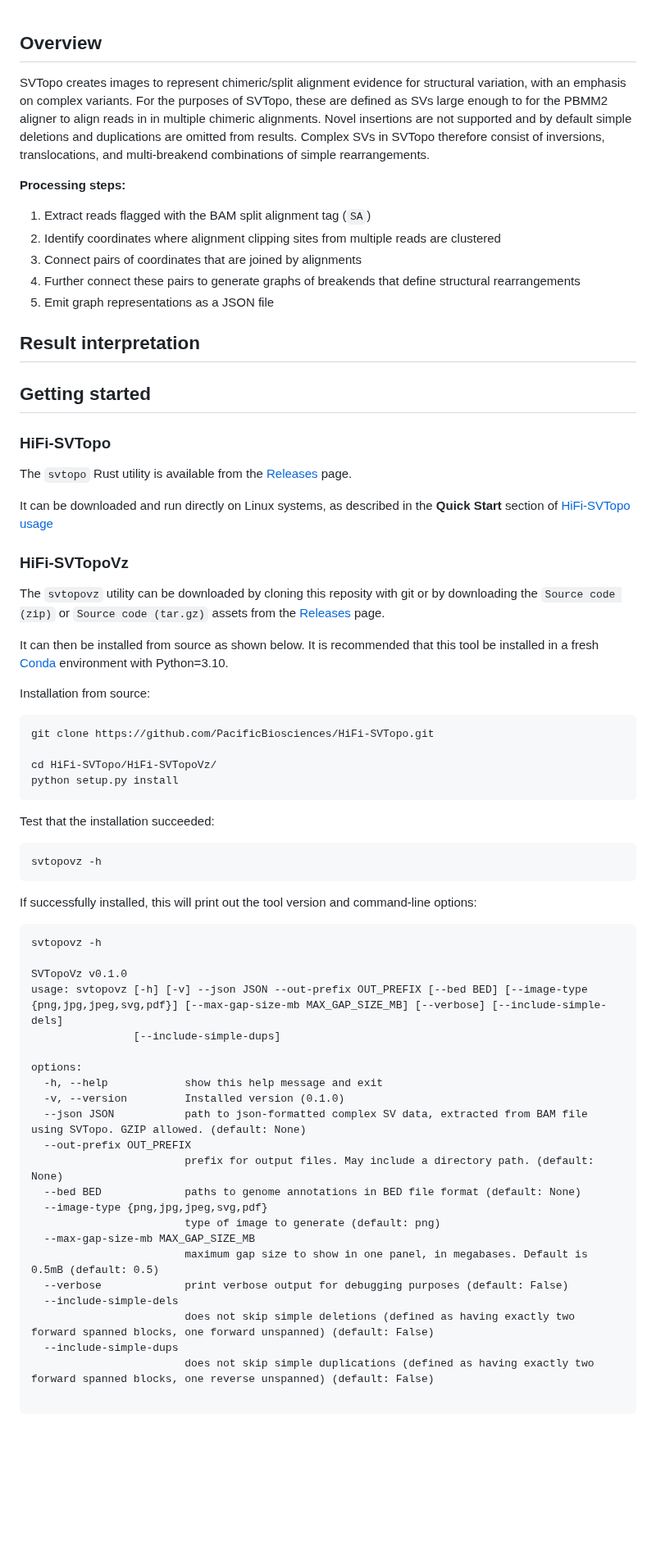
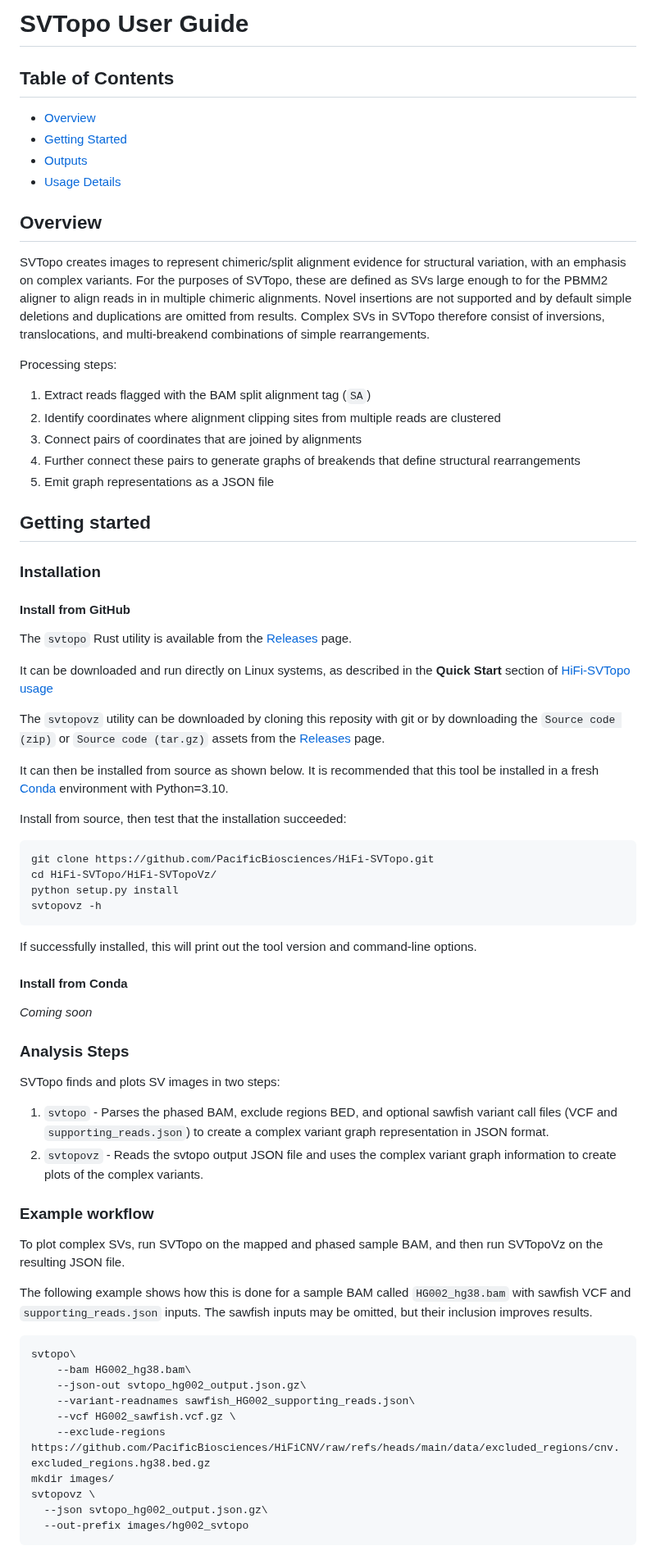
Before and after one commit to PacificBiosciences/SVTopo, a Markdown page: user_guide.md, the part around one of its changes. Shown at 82% size. Rendered like a GitHub page; blank space fills up the shorter version.

````diff
--- a/user_guide.md
+++ b/user_guide.md
@@ -1,65 +1,66 @@
+# SVTopo User Guide
+
+## Table of Contents
+* [Overview](#overview)
+* [Getting Started](#getting-started)
+* [Outputs](#outputs)
+* [Usage Details](#usage-details)
+
 ## Overview
+
 SVTopo creates images to represent chimeric/split alignment evidence for structural variation, with an emphasis on complex variants. For the purposes of SVTopo, these are defined as SVs large enough to for the PBMM2 aligner to align reads in in multiple chimeric alignments. Novel insertions are not supported and by default simple deletions and duplications are omitted from results. Complex SVs in SVTopo therefore consist of inversions, translocations, and multi-breakend combinations of simple rearrangements.
 
-
-__Processing steps:__
+Processing steps:
 1. Extract reads flagged with the BAM split alignment tag (`SA`)
 2. Identify coordinates where alignment clipping sites from multiple reads are clustered
 3. Connect pairs of coordinates that are joined by alignments
 4. Further connect these pairs to generate graphs of breakends that define structural rearrangements
 5. Emit graph representations as a JSON file
 
-
-## Result interpretation
-
 ## Getting started
 
-### HiFi-SVTopo
+### Installation
+
+#### Install from GitHub
 The `svtopo` Rust utility is available from the [Releases](https://github.com/PacificBiosciences/HiFi-SVTopo/releases) page.
 
 It can be downloaded and run directly on Linux systems, as described in the **Quick Start** section of [HiFi-SVTopo usage](svtopo_usage.md)
 
-
-### HiFi-SVTopoVz
 The `svtopovz` utility can be downloaded by cloning this reposity with git or by downloading the `Source code (zip)` or `Source code (tar.gz)` assets from the [Releases](https://github.com/PacificBiosciences/HiFi-SVTopo/releases) page.
 
 It can then be installed from source as shown below. It is recommended that this tool be installed in a fresh [Conda](https://conda.io/projects/conda/en/latest/index.html) environment with Python=3.10.
 
-Installation from source:
+Install from source, then test that the installation succeeded:
 ```bash
 git clone https://github.com/PacificBiosciences/HiFi-SVTopo.git
-
 cd HiFi-SVTopo/HiFi-SVTopoVz/
 python setup.py install
-```
-
-Test that the installation succeeded:
-```bash
 svtopovz -h
 ```
-If successfully installed, this will print out the tool version and command-line options:
-```text
-svtopovz -h
+If successfully installed, this will print out the tool version and command-line options.
 
-SVTopoVz v0.1.0
-usage: svtopovz [-h] [-v] --json JSON --out-prefix OUT_PREFIX [--bed BED] [--image-type {png,jpg,jpeg,svg,pdf}] [--max-gap-size-mb MAX_GAP_SIZE_MB] [--verbose] [--include-simple-dels]
-                [--include-simple-dups]
+#### Install from Conda
+_Coming soon_
 
-options:
-  -h, --help            show this help message and exit
-  -v, --version         Installed version (0.1.0)
-  --json JSON           path to json-formatted complex SV data, extracted from BAM file using SVTopo. GZIP allowed. (default: None)
-  --out-prefix OUT_PREFIX
-                        prefix for output files. May include a directory path. (default: None)
-  --bed BED             paths to genome annotations in BED file format (default: None)
-  --image-type {png,jpg,jpeg,svg,pdf}
-                        type of image to generate (default: png)
-  --max-gap-size-mb MAX_GAP_SIZE_MB
-                        maximum gap size to show in one panel, in megabases. Default is 0.5mB (default: 0.5)
-  --verbose             print verbose output for debugging purposes (default: False)
-  --include-simple-dels
-                        does not skip simple deletions (defined as having exactly two forward spanned blocks, one forward unspanned) (default: False)
-  --include-simple-dups
-                        does not skip simple duplications (defined as having exactly two forward spanned blocks, one reverse unspanned) (default: False)
+### Analysis Steps
+SVTopo finds and plots SV images in two steps:
+1. `svtopo` - Parses the phased BAM, exclude regions BED, and optional sawfish variant call files (VCF and `supporting_reads.json`) to create a complex variant graph representation in JSON format.
+2. `svtopovz` - Reads the svtopo output JSON file and uses the complex variant graph information to create plots of the complex variants.
 
+### Example workflow
+To plot complex SVs, run SVTopo on the mapped and phased sample BAM, and then run SVTopoVz on the resulting JSON file.
+
+The following example shows how this is done for a sample BAM called `HG002_hg38.bam` with sawfish VCF and `supporting_reads.json` inputs. The sawfish inputs may be omitted, but their inclusion improves results.
+
+```bash
+svtopo\
+    --bam HG002_hg38.bam\
+    --json-out svtopo_hg002_output.json.gz\
+    --variant-readnames sawfish_HG002_supporting_reads.json\
+    --vcf HG002_sawfish.vcf.gz \
+    --exclude-regions https://github.com/PacificBiosciences/HiFiCNV/raw/refs/heads/main/data/excluded_regions/cnv.excluded_regions.hg38.bed.gz
+mkdir images/
+svtopovz \
+  --json svtopo_hg002_output.json.gz\
+  --out-prefix images/hg002_svtopo
 ```
````
Also changed, not shown: other parts of user_guide.md (+43 -0 lines).
